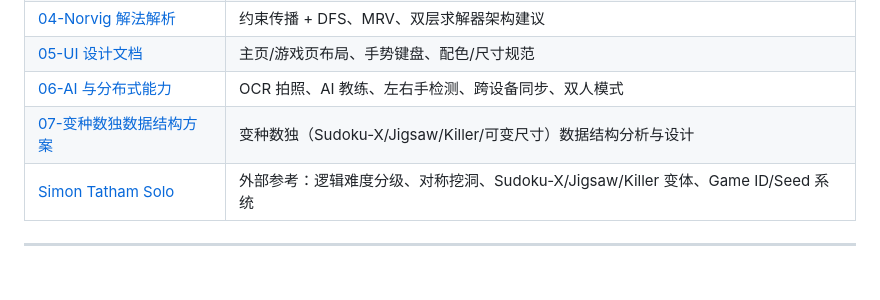
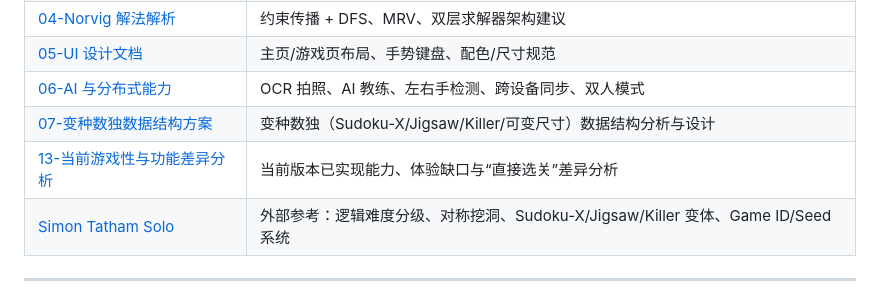
Before and after one commit to bytemain/soduku-harmony, a Markdown page: docs/03-开发计划.md, the part around the change. Drawn GitHub-style.

```diff
--- a/docs/03-开发计划.md
+++ b/docs/03-开发计划.md
@@ -26,6 +26,7 @@
 | [05-UI 设计文档](./05-UI设计文档.md) | 主页/游戏页布局、手势键盘、配色/尺寸规范 |
 | [06-AI 与分布式能力](./06-AI与分布式能力调研.md) | OCR 拍照、AI 教练、左右手检测、跨设备同步、双人模式 |
 | [07-变种数独数据结构方案](./07-变种数独数据结构方案.md) | 变种数独（Sudoku-X/Jigsaw/Killer/可变尺寸）数据结构分析与设计 |
+| [13-当前游戏性与功能差异分析](./13-当前游戏性与功能差异分析.md) | 当前版本已实现能力、体验缺口与“直接选关”差异分析 |
 | [Simon Tatham Solo](https://www.chiark.greenend.org.uk/~sgtatham/puzzles/doc/solo.html) | 外部参考：逻辑难度分级、对称挖洞、Sudoku-X/Jigsaw/Killer 变体、Game ID/Seed 系统 |
 
 ---
```
Also changed, not shown: docs/13-当前游戏性与功能差异分析.md (added, +565 -0 lines).
